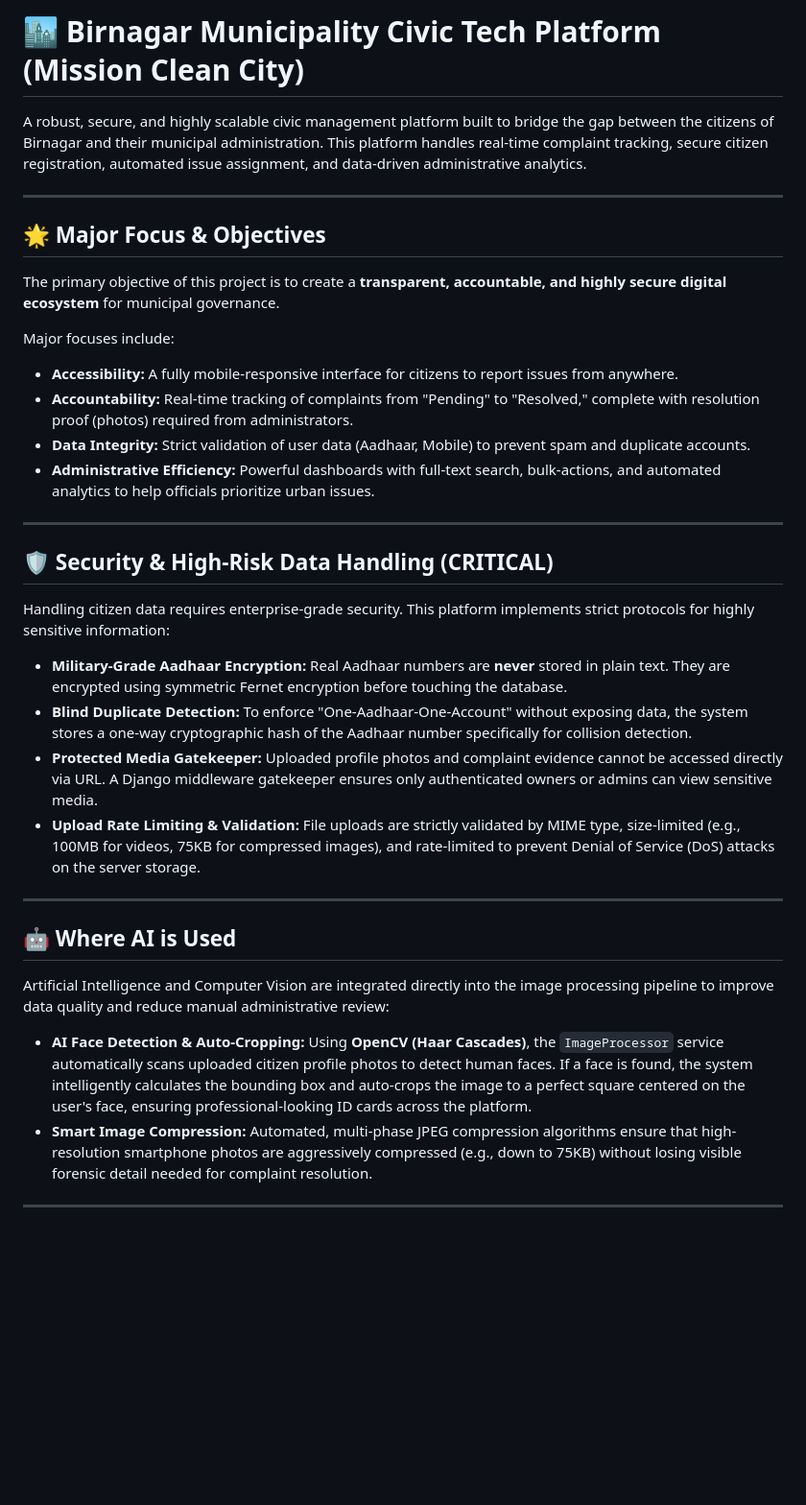
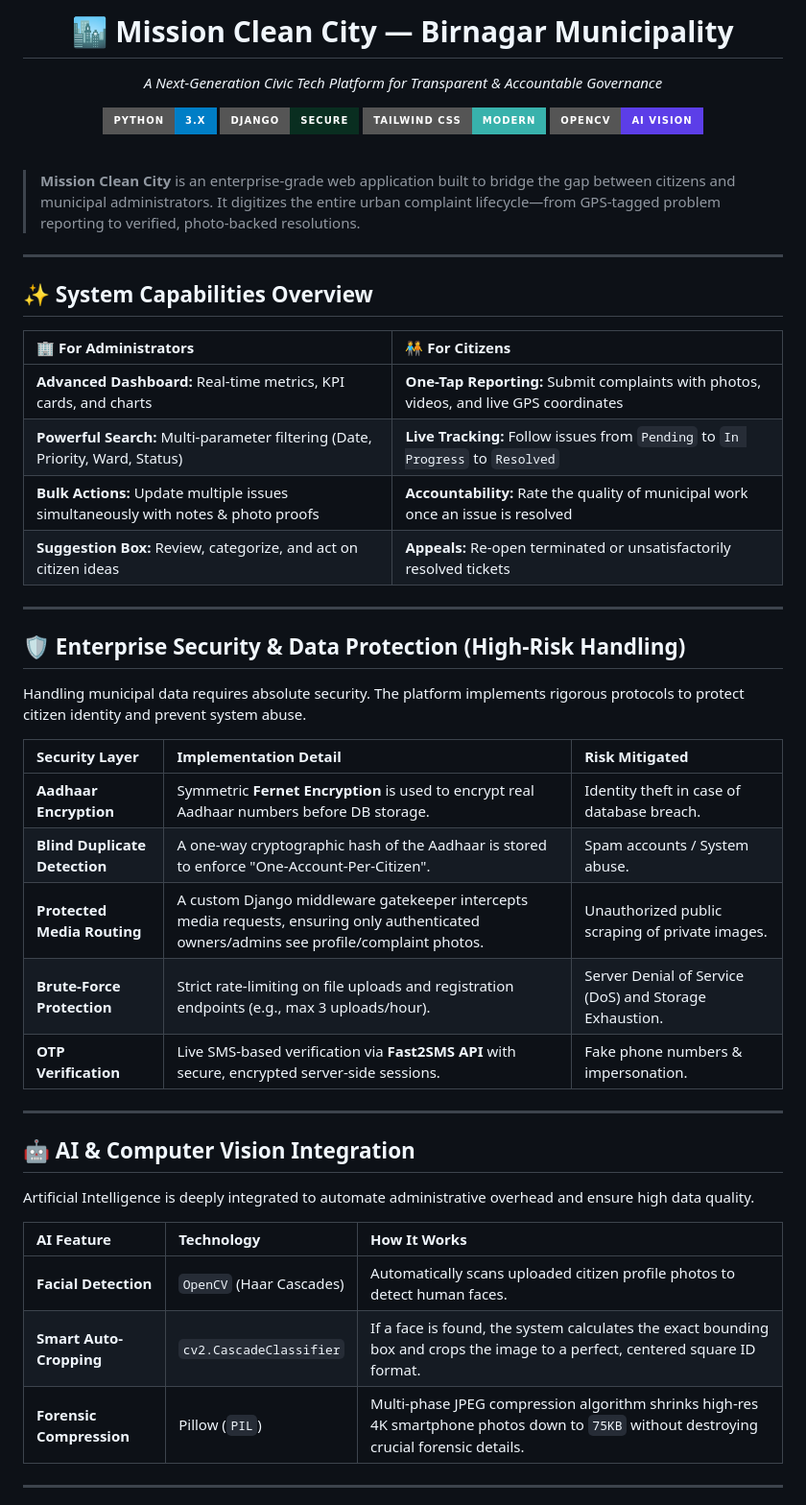
Before and after one commit to ronipaul2021/mission-clean-city, a Markdown page: README.md, the part around one of its changes. Shown at 96% size. GitHub-like rendering; badges without logos; blank space fills up the shorter version.

```diff
--- a/README.md
+++ b/README.md
@@ -1,35 +1,53 @@
-# 🏙️ Birnagar Municipality Civic Tech Platform (Mission Clean City)
+<div align="center">
+  <h1>🏙️ Mission Clean City — Birnagar Municipality</h1>
+  <p><em>A Next-Generation Civic Tech Platform for Transparent & Accountable Governance</em></p>
 
-A robust, secure, and highly scalable civic management platform built to bridge the gap between the citizens of Birnagar and their municipal administration. This platform handles real-time complaint tracking, secure citizen registration, automated issue assignment, and data-driven administrative analytics.
+  [![Python](https://img.shields.io/badge/Python-3.x-blue.svg?style=for-the-badge&logo=python&logoColor=white)]()
+  [![Django](https://img.shields.io/badge/Django-Secure-092E20.svg?style=for-the-badge&logo=django&logoColor=white)]()
+  [![TailwindCSS](https://img.shields.io/badge/Tailwind_CSS-Modern-38B2AC.svg?style=for-the-badge&logo=tailwind-css&logoColor=white)]()
+  [![OpenCV](https://img.shields.io/badge/OpenCV-AI_Vision-5C3EE8.svg?style=for-the-badge&logo=opencv&logoColor=white)]()
+</div>
+
+<br />
+
+> **Mission Clean City** is an enterprise-grade web application built to bridge the gap between citizens and municipal administrators. It digitizes the entire urban complaint lifecycle—from GPS-tagged problem reporting to verified, photo-backed resolutions.
 
 ---
 
-## 🌟 Major Focus & Objectives
-The primary objective of this project is to create a **transparent, accountable, and highly secure digital ecosystem** for municipal governance.
+## ✨ System Capabilities Overview
 
-Major focuses include:
-- **Accessibility:** A fully mobile-responsive interface for citizens to report issues from anywhere.
-- **Accountability:** Real-time tracking of complaints from "Pending" to "Resolved," complete with resolution proof (photos) required from administrators.
-- **Data Integrity:** Strict validation of user data (Aadhaar, Mobile) to prevent spam and duplicate accounts.
-- **Administrative Efficiency:** Powerful dashboards with full-text search, bulk-actions, and automated analytics to help officials prioritize urban issues.
+| 🏢 **For Administrators** | 🧑‍🤝‍🧑 **For Citizens** |
+| :--- | :--- |
+| **Advanced Dashboard:** Real-time metrics, KPI cards, and charts | **One-Tap Reporting:** Submit complaints with photos, videos, and live GPS coordinates |
+| **Powerful Search:** Multi-parameter filtering (Date, Priority, Ward, Status) | **Live Tracking:** Follow issues from `Pending` to `In Progress` to `Resolved` |
+| **Bulk Actions:** Update multiple issues simultaneously with notes & photo proofs | **Accountability:** Rate the quality of municipal work once an issue is resolved |
+| **Suggestion Box:** Review, categorize, and act on citizen ideas | **Appeals:** Re-open terminated or unsatisfactorily resolved tickets |
 
 ---
 
-## 🛡️ Security & High-Risk Data Handling (CRITICAL)
-Handling citizen data requires enterprise-grade security. This platform implements strict protocols for highly sensitive information:
+## 🛡️ Enterprise Security & Data Protection (High-Risk Handling)
 
-- **Military-Grade Aadhaar Encryption:** Real Aadhaar numbers are **never** stored in plain text. They are encrypted using symmetric Fernet encryption before touching the database.
-- **Blind Duplicate Detection:** To enforce "One-Aadhaar-One-Account" without exposing data, the system stores a one-way cryptographic hash of the Aadhaar number specifically for collision detection.
-- **Protected Media Gatekeeper:** Uploaded profile photos and complaint evidence cannot be accessed directly via URL. A Django middleware gatekeeper ensures only authenticated owners or admins can view sensitive media.
-- **Upload Rate Limiting & Validation:** File uploads are strictly validated by MIME type, size-limited (e.g., 100MB for videos, 75KB for compressed images), and rate-limited to prevent Denial of Service (DoS) attacks on the server storage.
+Handling municipal data requires absolute security. The platform implements rigorous protocols to protect citizen identity and prevent system abuse.
+
+| Security Layer | Implementation Detail | Risk Mitigated |
+| :--- | :--- | :--- |
+| **Aadhaar Encryption** | Symmetric **Fernet Encryption** is used to encrypt real Aadhaar numbers before DB storage. | Identity theft in case of database breach. |
+| **Blind Duplicate Detection** | A one-way cryptographic hash of the Aadhaar is stored to enforce "One-Account-Per-Citizen". | Spam accounts / System abuse. |
+| **Protected Media Routing** | A custom Django middleware gatekeeper intercepts media requests, ensuring only authenticated owners/admins see profile/complaint photos. | Unauthorized public scraping of private images. |
+| **Brute-Force Protection** | Strict rate-limiting on file uploads and registration endpoints (e.g., max 3 uploads/hour). | Server Denial of Service (DoS) and Storage Exhaustion. |
+| **OTP Verification** | Live SMS-based verification via **Fast2SMS API** with secure, encrypted server-side sessions. | Fake phone numbers & impersonation. |
 
 ---
 
-## 🤖 Where AI is Used
-Artificial Intelligence and Computer Vision are integrated directly into the image processing pipeline to improve data quality and reduce manual administrative review:
+## 🤖 AI & Computer Vision Integration
 
-- **AI Face Detection & Auto-Cropping:** Using **OpenCV (Haar Cascades)**, the `ImageProcessor` service automatically scans uploaded citizen profile photos to detect human faces. If a face is found, the system intelligently calculates the bounding box and auto-crops the image to a perfect square centered on the user's face, ensuring professional-looking ID cards across the platform.
-- **Smart Image Compression:** Automated, multi-phase JPEG compression algorithms ensure that high-resolution smartphone photos are aggressively compressed (e.g., down to 75KB) without losing visible forensic detail needed for complaint resolution.
+Artificial Intelligence is deeply integrated to automate administrative overhead and ensure high data quality.
+
+| AI Feature | Technology | How It Works |
+| :--- | :--- | :--- |
+| **Facial Detection** | `OpenCV` (Haar Cascades) | Automatically scans uploaded citizen profile photos to detect human faces. |
+| **Smart Auto-Cropping** | `cv2.CascadeClassifier` | If a face is found, the system calculates the exact bounding box and crops the image to a perfect, centered square ID format. |
+| **Forensic Compression** | Pillow (`PIL`) | Multi-phase JPEG compression algorithm shrinks high-res 4K smartphone photos down to `75KB` without destroying crucial forensic details. |
 
 ---
 
```
Also changed, not shown: other parts of README.md (+38 -42 lines).
